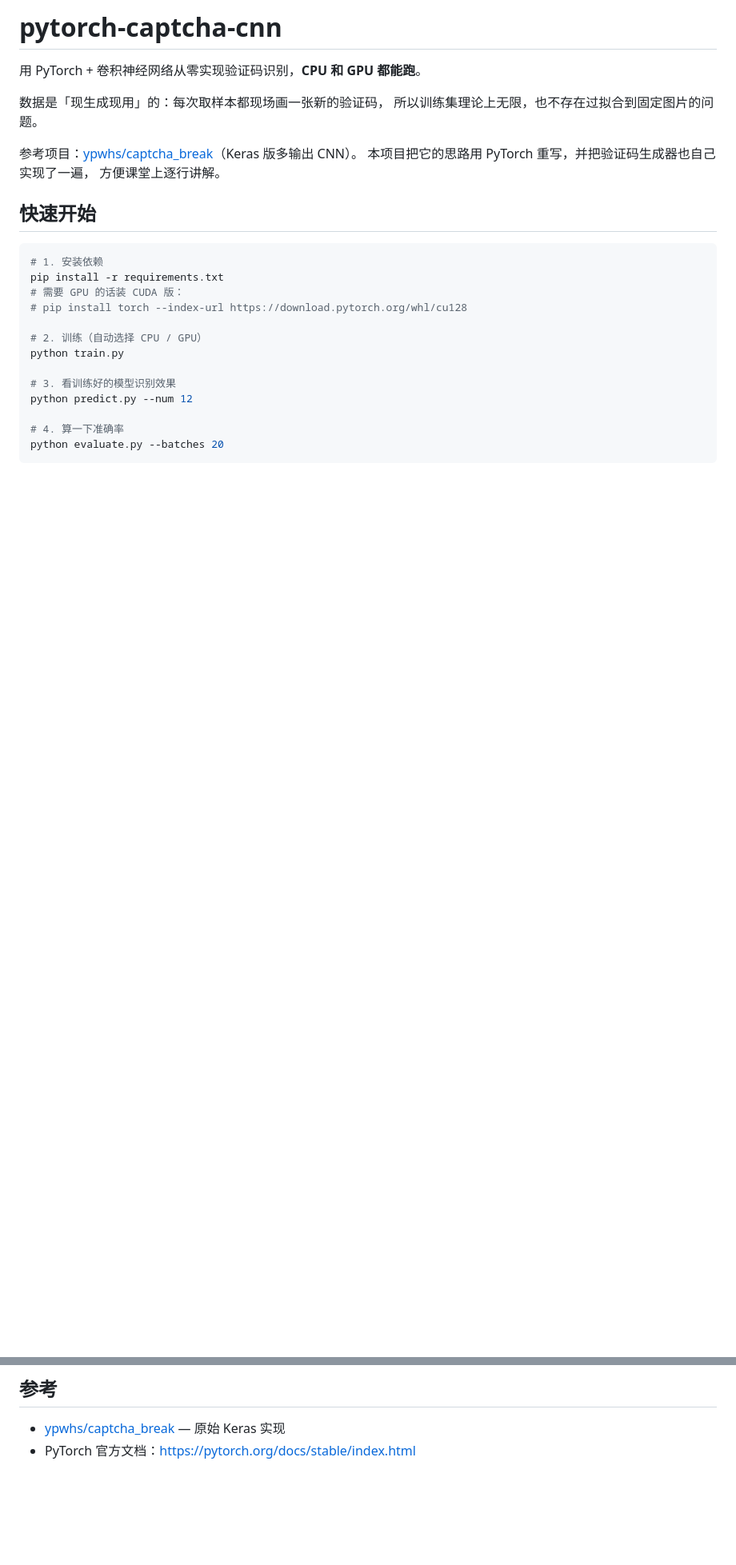
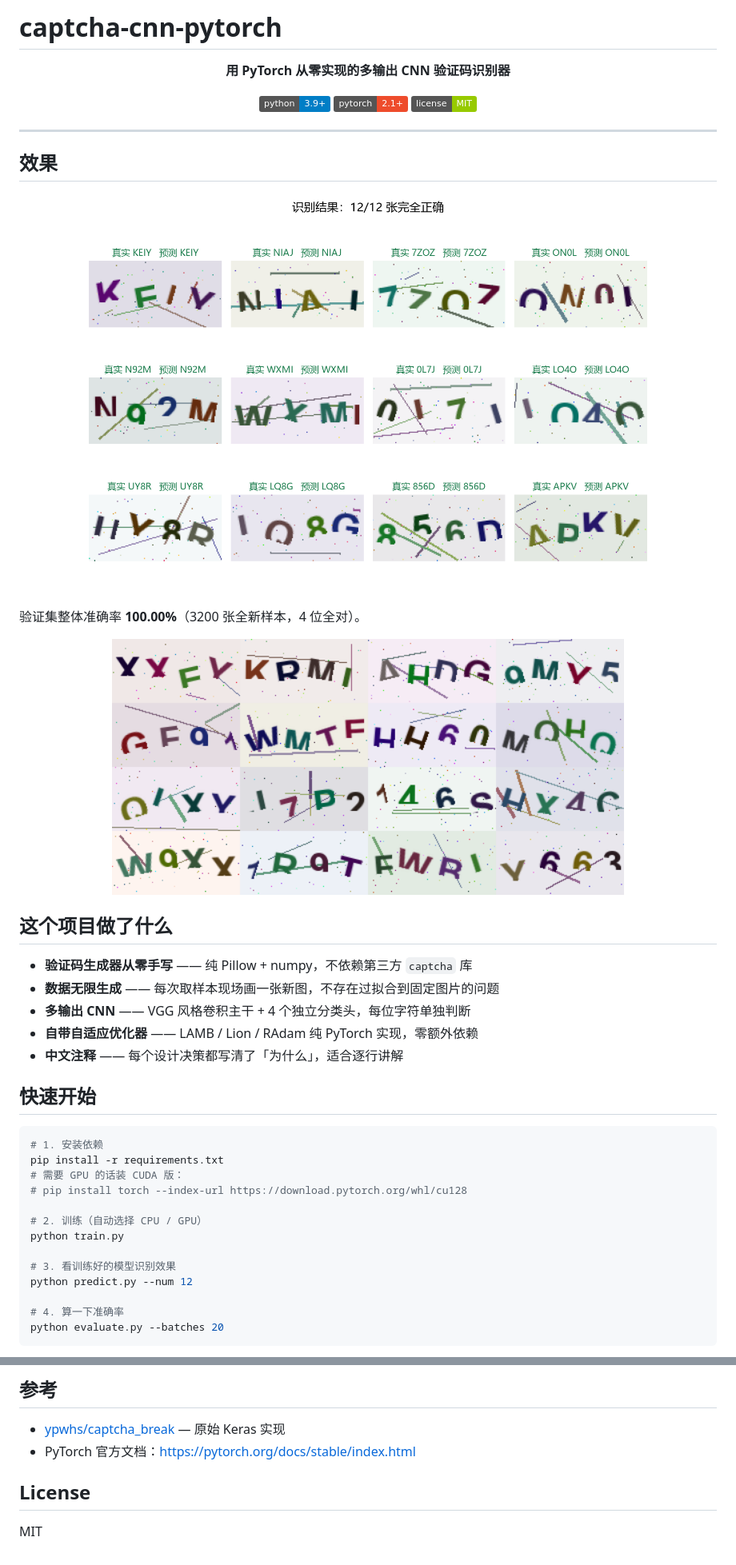
Before and after one commit to FrankLiu007/captcha-cnn-pytorch, a Markdown page: README.md, 2 parts joined by grey strips. Shown at 80% size. Rendered like a GitHub page; pictures changed too: docs/captcha_samples.png (added), docs/predictions.png (added); badges without logos; blank space fills up the shorter version.

```diff
--- a/README.md
+++ b/README.md
@@ -1,13 +1,36 @@
-# pytorch-captcha-cnn
+# captcha-cnn-pytorch
 
-用 PyTorch + 卷积神经网络从零实现验证码识别，**CPU 和 GPU 都能跑**。
+<div align="center">
 
-数据是「现生成现用」的：每次取样本都现场画一张新的验证码，
-所以训练集理论上无限，也不存在过拟合到固定图片的问题。
+**用 PyTorch 从零实现的多输出 CNN 验证码识别器**
 
-参考项目：[ypwhs/captcha_break](https://github.com/ypwhs/captcha_break)（Keras 版多输出 CNN）。
-本项目把它的思路用 PyTorch 重写，并把验证码生成器也自己实现了一遍，
-方便课堂上逐行讲解。
+[![Python](https://img.shields.io/badge/python-3.9%2B-blue.svg)](https://www.python.org/)
+[![PyTorch](https://img.shields.io/badge/pytorch-2.1%2B-ee4c2c.svg)](https://pytorch.org/)
+[![License](https://img.shields.io/badge/license-MIT-green.svg)](LICENSE)
+
+</div>
+
+---
+
+## 效果
+
+<div align="center">
+<img src="docs/predictions.png" width="720" alt="识别结果">
+</div>
+
+验证集整体准确率 **100.00%**（3200 张全新样本，4 位全对）。
+
+<div align="center">
+<img src="docs/captcha_samples.png" width="640" alt="验证码样例">
+</div>
+
+## 这个项目做了什么
+
+- **验证码生成器从零手写** —— 纯 Pillow + numpy，不依赖第三方 `captcha` 库
+- **数据无限生成** —— 每次取样本现场画一张新图，不存在过拟合到固定图片的问题
+- **多输出 CNN** —— VGG 风格卷积主干 + 4 个独立分类头，每位字符单独判断
+- **自带自适应优化器** —— LAMB / Lion / RAdam 纯 PyTorch 实现，零额外依赖
+- **中文注释** —— 每个设计决策都写清了「为什么」，适合逐行讲解
 
 ## 快速开始
 
@@ -231,3 +263,7 @@ pytorch-captcha-cnn/
 
 - [ypwhs/captcha_break](https://github.com/ypwhs/captcha_break) — 原始 Keras 实现
 - PyTorch 官方文档：<https://pytorch.org/docs/stable/index.html>
+
+## License
+
+MIT
```
Also changed, not shown: other parts of README.md (+15 -6 lines), 2 other files.
